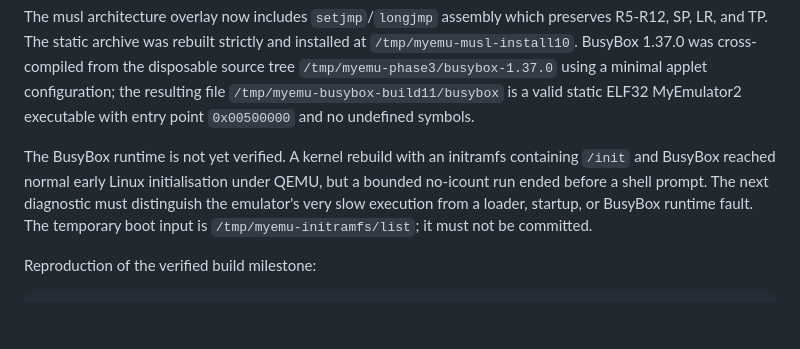
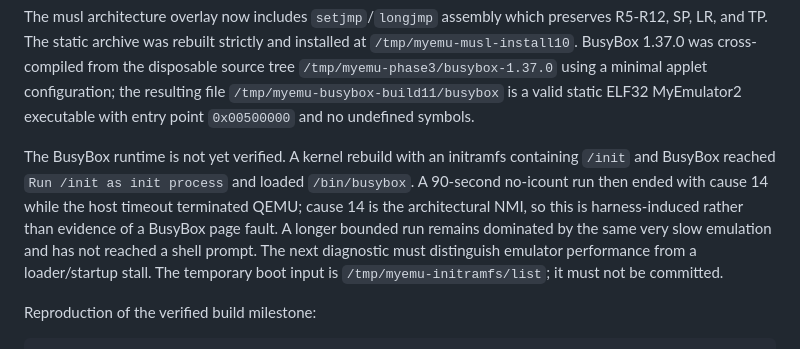
Before and after one commit to rdearman/MyEmulator-qemu, a Markdown page: docs/MYEMULATOR2_LINUX_PROGRESS.md, the part around the change. Rendered like a GitHub page; blank space fills up the shorter version.

Commit message:
Document BusyBox runtime timeout diagnosis

```diff
--- a/docs/MYEMULATOR2_LINUX_PROGRESS.md
+++ b/docs/MYEMULATOR2_LINUX_PROGRESS.md
@@ -51,12 +51,15 @@ ELF32 MyEmulator2 executable with entry point `0x00500000` and no
 undefined symbols.
 
 The BusyBox runtime is not yet verified.  A kernel rebuild with an
-initramfs containing `/init` and BusyBox reached normal early Linux
-initialisation under QEMU, but a bounded no-icount run ended before a
-shell prompt.  The next diagnostic must distinguish the emulator's very
-slow execution from a loader, startup, or BusyBox runtime fault.  The
-temporary boot input is `/tmp/myemu-initramfs/list`; it must not be
-committed.
+initramfs containing `/init` and BusyBox reached `Run /init as init
+process` and loaded `/bin/busybox`.  A 90-second no-icount run then
+ended with cause 14 while the host timeout terminated QEMU; cause 14 is
+the architectural NMI, so this is harness-induced rather than evidence
+of a BusyBox page fault.  A longer bounded run remains dominated by the
+same very slow emulation and has not reached a shell prompt.  The next
+diagnostic must distinguish emulator performance from a loader/startup
+stall.  The temporary boot input is `/tmp/myemu-initramfs/list`; it must
+not be committed.
 
 Reproduction of the verified build milestone:
 
```
